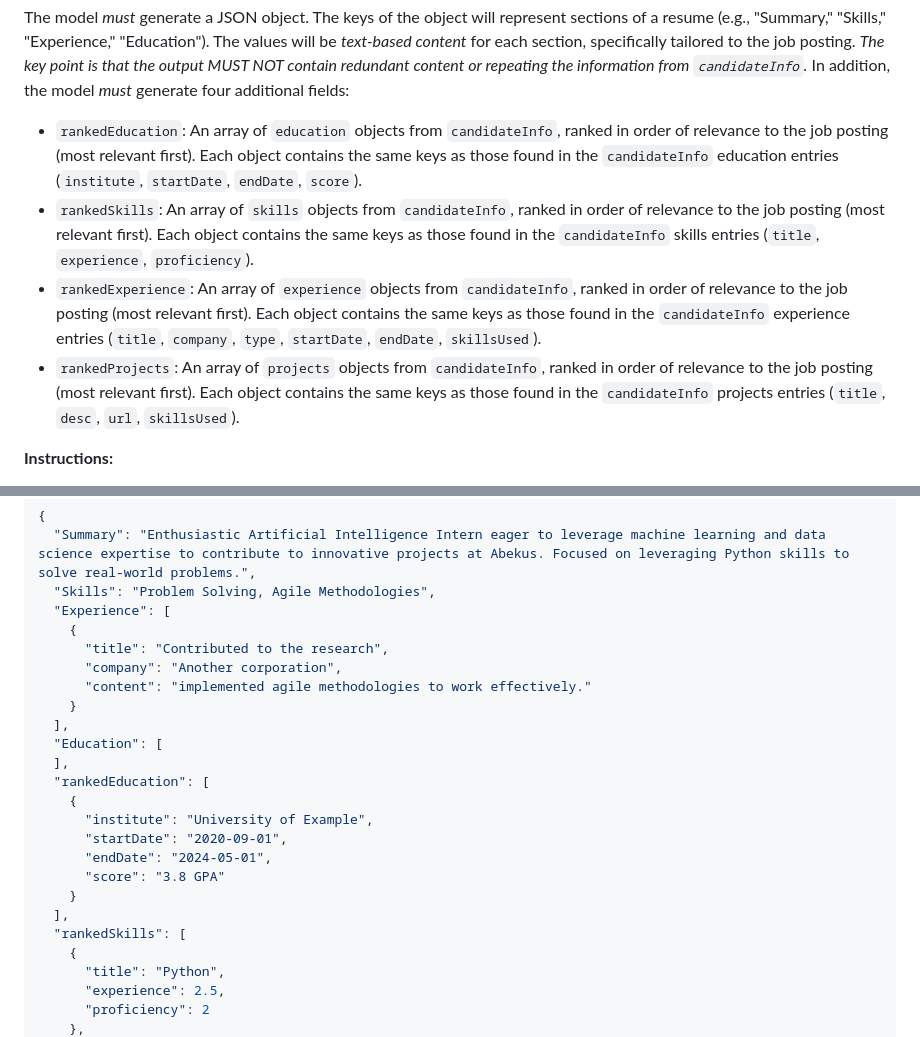
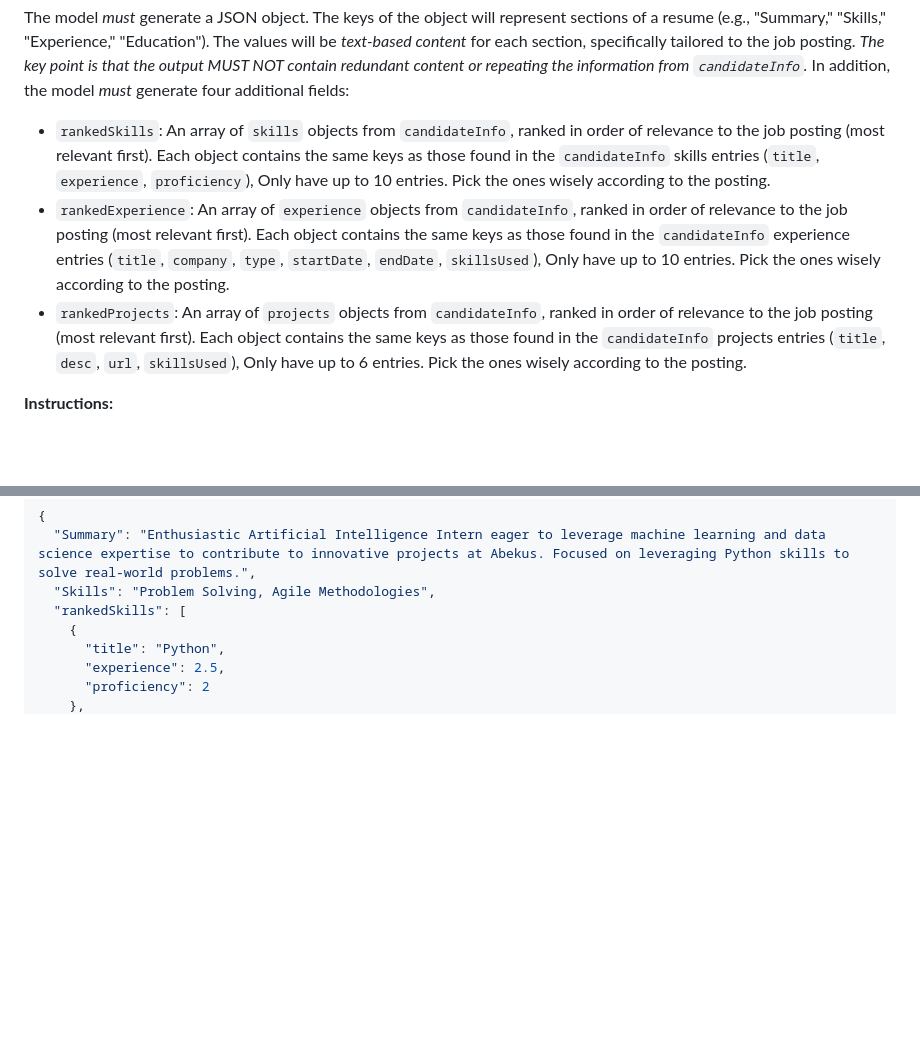
Before and after one commit to ivanrj7j/ResumeGen, a Markdown page: prompts/contentCreator.md, 2 parts joined by grey strips. Drawn GitHub-style; blank space fills up the shorter version.

Commit message:
modified content creator prompt

```diff
--- a/prompts/contentCreator.md
+++ b/prompts/contentCreator.md
@@ -21,10 +21,9 @@ The model receives input in a JSON format with the following keys:
 
 The model *must* generate a JSON object. The keys of the object will represent sections of a resume (e.g., "Summary," "Skills," "Experience," "Education"). The values will be *text-based content* for each section, specifically tailored to the job posting. *The key point is that the output MUST NOT contain redundant content or repeating the information from `candidateInfo`.* In addition, the model *must* generate four additional fields:
 
-*   `rankedEducation`: An array of `education` objects from `candidateInfo`, ranked in order of relevance to the job posting (most relevant first). Each object contains the same keys as those found in the `candidateInfo` education entries (`institute`, `startDate`, `endDate`, `score`).
-*   `rankedSkills`: An array of `skills` objects from `candidateInfo`, ranked in order of relevance to the job posting (most relevant first). Each object contains the same keys as those found in the `candidateInfo` skills entries (`title`, `experience`, `proficiency`).
-*   `rankedExperience`: An array of `experience` objects from `candidateInfo`, ranked in order of relevance to the job posting (most relevant first). Each object contains the same keys as those found in the `candidateInfo` experience entries (`title`, `company`, `type`, `startDate`, `endDate`, `skillsUsed`).
-*   `rankedProjects`: An array of `projects` objects from `candidateInfo`, ranked in order of relevance to the job posting (most relevant first). Each object contains the same keys as those found in the `candidateInfo` projects entries (`title`, `desc`, `url`, `skillsUsed`).
+*   `rankedSkills`: An array of `skills` objects from `candidateInfo`, ranked in order of relevance to the job posting (most relevant first). Each object contains the same keys as those found in the `candidateInfo` skills entries (`title`, `experience`, `proficiency`), Only have up to 10 entries. Pick the ones wisely according to the posting.
+*   `rankedExperience`: An array of `experience` objects from `candidateInfo`, ranked in order of relevance to the job posting (most relevant first). Each object contains the same keys as those found in the `candidateInfo` experience entries (`title`, `company`, `type`, `startDate`, `endDate`, `skillsUsed`), Only have up to 10 entries. Pick the ones wisely according to the posting.
+*   `rankedProjects`: An array of `projects` objects from `candidateInfo`, ranked in order of relevance to the job posting (most relevant first). Each object contains the same keys as those found in the `candidateInfo` projects entries (`title`, `desc`, `url`, `skillsUsed`), Only have up to 6 entries. Pick the ones wisely according to the posting.
 
 **Instructions:**
 
@@ -72,23 +71,6 @@ The model *must* generate a JSON object. The keys of the object will represent s
 {
   "Summary": "Enthusiastic Artificial Intelligence Intern eager to leverage machine learning and data science expertise to contribute to innovative projects at Abekus. Focused on leveraging Python skills to solve real-world problems.",
   "Skills": "Problem Solving, Agile Methodologies",
-  "Experience": [
-    {
-      "title": "Contributed to the research",
-      "company": "Another corporation",
-      "content": "implemented agile methodologies to work effectively."
-    }
-  ],
-  "Education": [
-  ],
-  "rankedEducation": [
-    {
-      "institute": "University of Example",
-      "startDate": "2020-09-01",
-      "endDate": "2024-05-01",
-      "score": "3.8 GPA"
-    }
-  ],
   "rankedSkills": [
     {
       "title": "Python",
```
